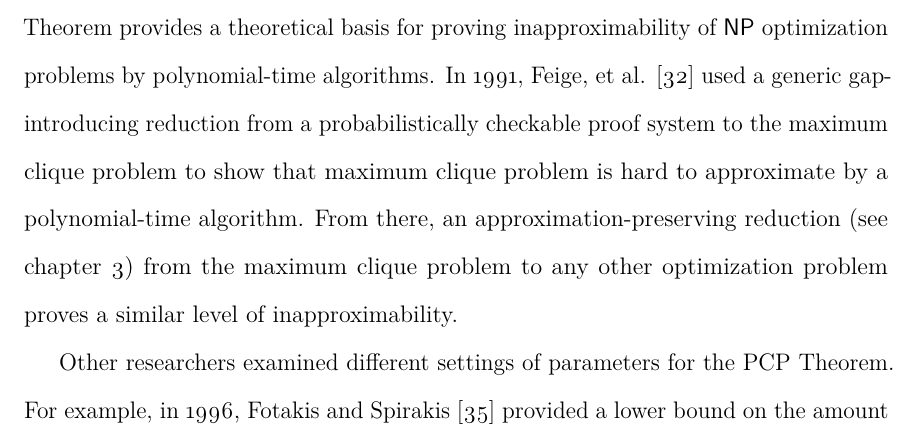
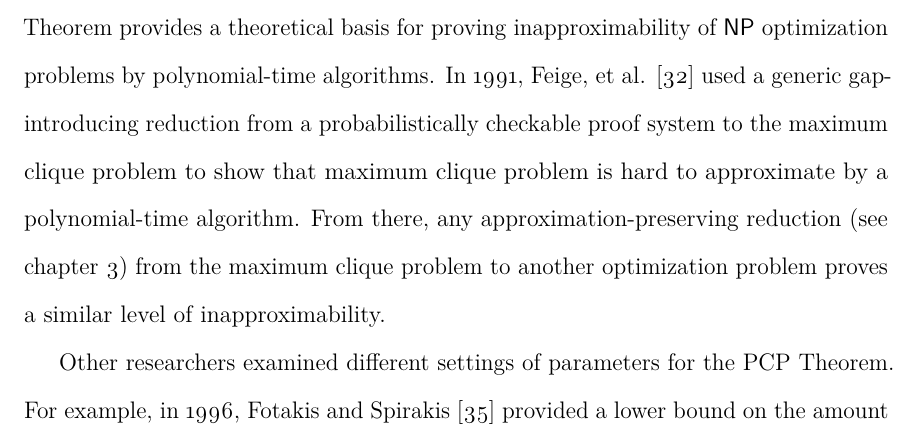
Before and after one commit to jfinkels/dissertation, a LaTeX thesis (dissertation.tex, which reads decision/index.tex): part of page 18 of 115, cut so that both start at the same text. Compiled offline with pdfLaTeX.

Commit message:
rephrases for clarity

```diff
--- a/decision/index.tex
+++ b/decision/index.tex
@@ -86,7 +86,7 @@ See \autocites{bcgt13}{gkr08}{smbw12}{svpbbw12}{trmp12} for more information.
 In the 1990s, the PCP Theorem by Arora, et al. \autocite{almss92}, the culmination of a line of research attempting to trade nondeterminism for randomness in nondeterministic polynomial-time algorithms, provided a surprising new technique for verifying a mathematical proof: as long as the proof is converted to a certain format, an algorithm using a small amount of randomness can decide (with high probability) whether the proof is correct by merely examining a constant number of bits of the proof.
 On top of this fascinating illustration of the power of randomness in computation and mathematics, the PCP Theorem provides a theoretical basis for proving inapproximability of $\NP$ optimization problems by polynomial-time algorithms.
 In 1991, Feige, et al. \autocite{fglss91} used a generic gap-introducing reduction from a probabilistically checkable proof system to the maximum clique problem to show that maximum clique problem is hard to approximate by a polynomial-time algorithm.
-From there, an approximation-preserving reduction (see \autoref{chp:optimization}) from the maximum clique problem to any other optimization problem proves a similar level of inapproximability.
+From there, any approximation-preserving reduction (see \autoref{chp:optimization}) from the maximum clique problem to another optimization problem proves a similar level of inapproximability.
 
 Other researchers examined different settings of parameters for the PCP Theorem.
 For example, in 1996, Fotakis and Spirakis \autocite{fs96} provided a lower bound on the amount of randomness needed when creating a PCP verifier for an $\NP$ problem.
```
